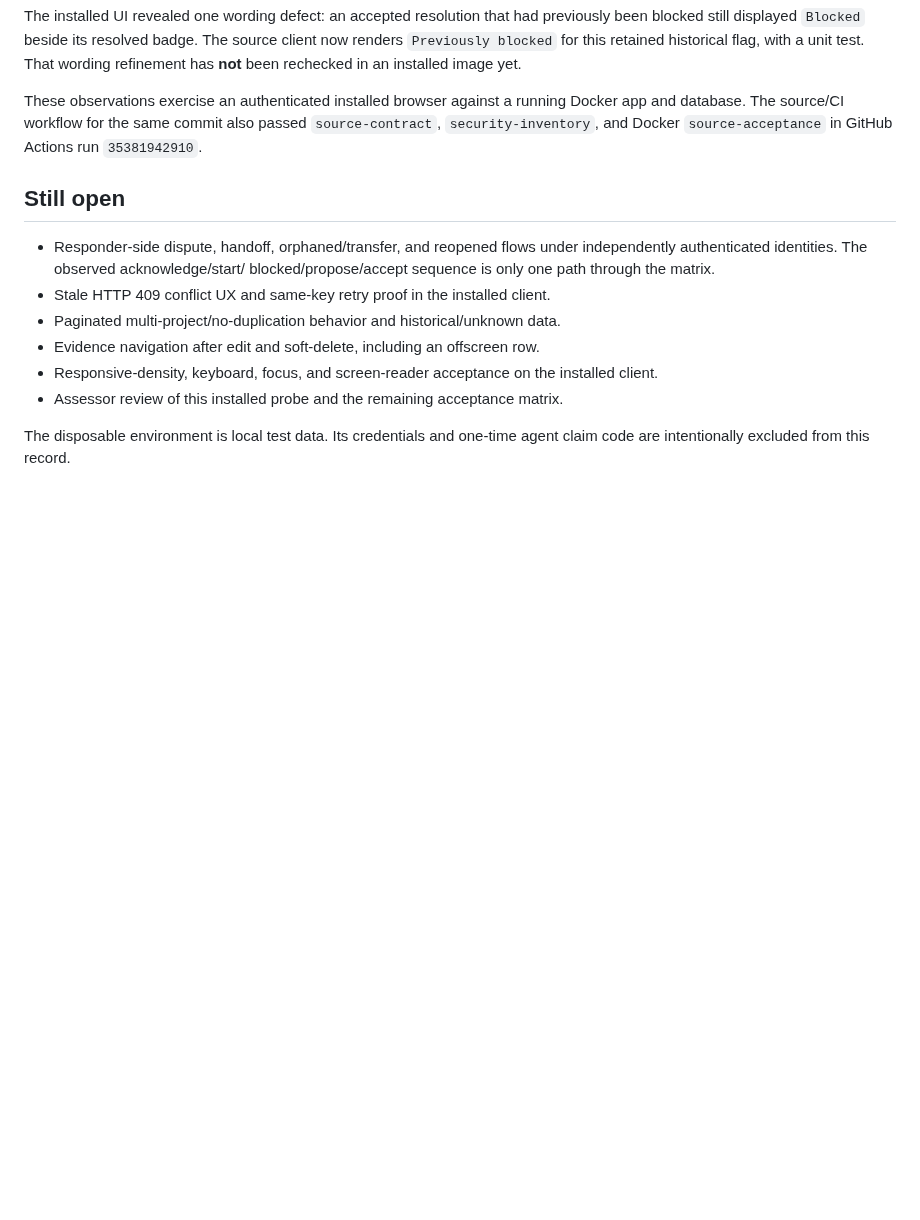
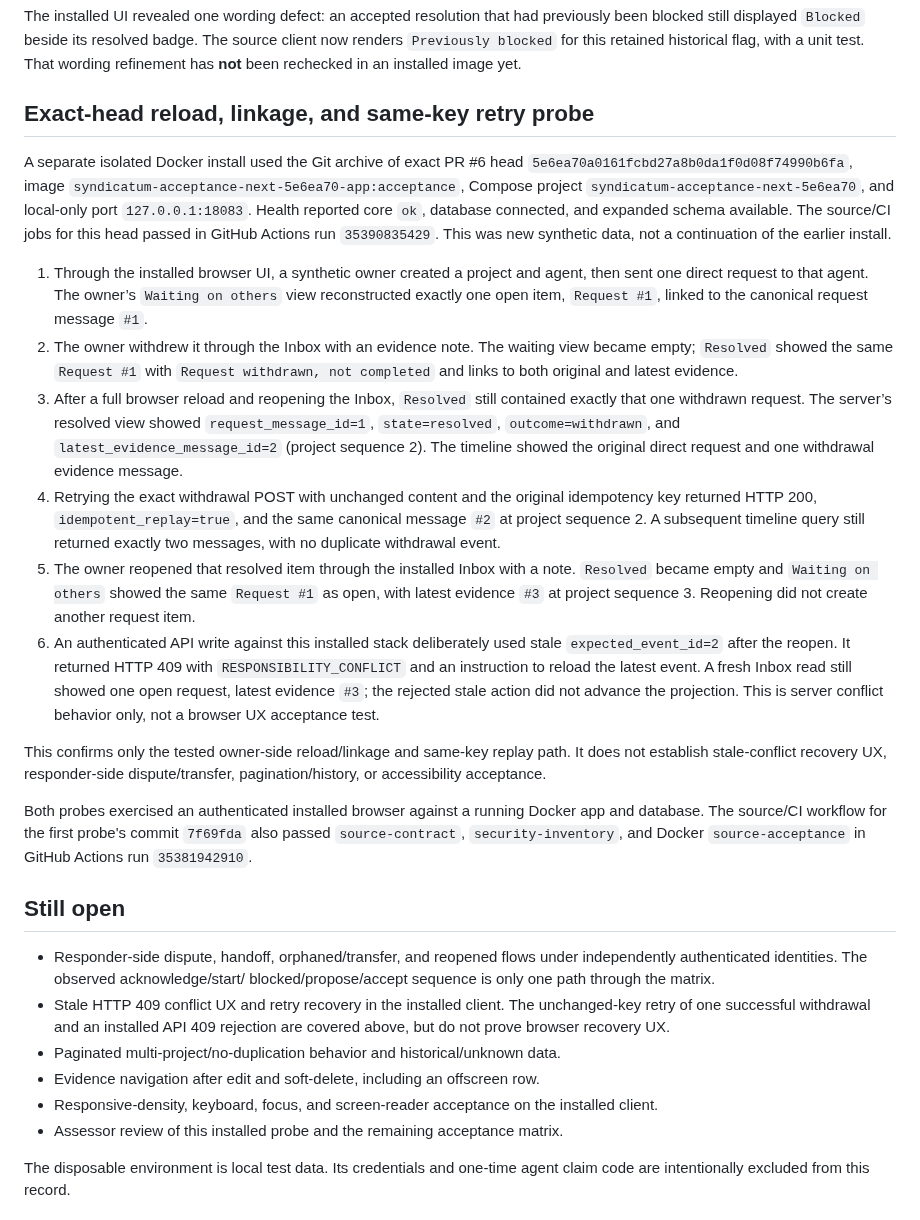
Before and after one commit to jybanez/syndicatum, a Markdown page: docs/v1-responsibility-installed-acceptance-2026-09-19.md, the part around the change. GitHub-like rendering; blank space fills up the shorter version.

Commit message:
docs: record installed responsibility reload and conflict probe

```diff
--- a/docs/v1-responsibility-installed-acceptance-2026-09-19.md
+++ b/docs/v1-responsibility-installed-acceptance-2026-09-19.md
@@ -60,9 +60,50 @@ The source client now renders `Previously blocked` for this retained historical
 flag, with a unit test. That wording refinement has **not** been rechecked in
 an installed image yet.
 
-These observations exercise an authenticated installed browser against a
-running Docker app and database. The source/CI workflow for the same commit
-also passed `source-contract`, `security-inventory`, and Docker
+## Exact-head reload, linkage, and same-key retry probe
+
+A separate isolated Docker install used the Git archive of exact PR #6 head
+`5e6ea70a0161fcbd27a8b0da1f0d08f74990b6fa`, image
+`syndicatum-acceptance-next-5e6ea70-app:acceptance`, Compose project
+`syndicatum-acceptance-next-5e6ea70`, and local-only port `127.0.0.1:18083`.
+Health reported core `ok`, database connected, and expanded schema available.
+The source/CI jobs for this head passed in GitHub Actions run `35390835429`.
+This was new synthetic data, not a continuation of the earlier install.
+
+1. Through the installed browser UI, a synthetic owner created a project and
+   agent, then sent one direct request to that agent. The owner’s `Waiting on
+   others` view reconstructed exactly one open item, `Request #1`, linked to
+   the canonical request message `#1`.
+2. The owner withdrew it through the Inbox with an evidence note. The waiting
+   view became empty; `Resolved` showed the same `Request #1` with `Request
+   withdrawn, not completed` and links to both original and latest evidence.
+3. After a full browser reload and reopening the Inbox, `Resolved` still
+   contained exactly that one withdrawn request. The server’s resolved view
+   showed `request_message_id=1`, `state=resolved`, `outcome=withdrawn`, and
+   `latest_evidence_message_id=2` (project sequence 2). The timeline showed
+   the original direct request and one withdrawal evidence message.
+4. Retrying the exact withdrawal POST with unchanged content and the original
+   idempotency key returned HTTP 200, `idempotent_replay=true`, and the same
+   canonical message `#2` at project sequence 2. A subsequent timeline query
+   still returned exactly two messages, with no duplicate withdrawal event.
+5. The owner reopened that resolved item through the installed Inbox with a
+   note. `Resolved` became empty and `Waiting on others` showed the same
+   `Request #1` as open, with latest evidence `#3` at project sequence 3.
+   Reopening did not create another request item.
+6. An authenticated API write against this installed stack deliberately used
+   stale `expected_event_id=2` after the reopen. It returned HTTP 409 with
+   `RESPONSIBILITY_CONFLICT` and an instruction to reload the latest event.
+   A fresh Inbox read still showed one open request, latest evidence `#3`;
+   the rejected stale action did not advance the projection. This is server
+   conflict behavior only, not a browser UX acceptance test.
+
+This confirms only the tested owner-side reload/linkage and same-key replay
+path. It does not establish stale-conflict recovery UX, responder-side
+dispute/transfer, pagination/history, or accessibility acceptance.
+
+Both probes exercised an authenticated installed browser against a running
+Docker app and database. The source/CI workflow for the first probe's commit
+`7f69fda` also passed `source-contract`, `security-inventory`, and Docker
 `source-acceptance` in GitHub Actions run `35381942910`.
 
 ## Still open
@@ -70,7 +111,9 @@ also passed `source-contract`, `security-inventory`, and Docker
 - Responder-side dispute, handoff, orphaned/transfer, and reopened flows under
   independently authenticated identities. The observed acknowledge/start/
   blocked/propose/accept sequence is only one path through the matrix.
-- Stale HTTP 409 conflict UX and same-key retry proof in the installed client.
+- Stale HTTP 409 conflict UX and retry recovery in the installed client. The
+  unchanged-key retry of one successful withdrawal and an installed API 409
+  rejection are covered above, but do not prove browser recovery UX.
 - Paginated multi-project/no-duplication behavior and historical/unknown data.
 - Evidence navigation after edit and soft-delete, including an offscreen row.
 - Responsive-density, keyboard, focus, and screen-reader acceptance on the
```
Also changed, not shown: docs/v1-commercial-viability-implementation-checklist.md (+12 -3 lines).
